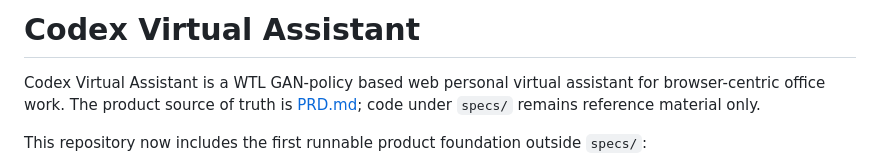
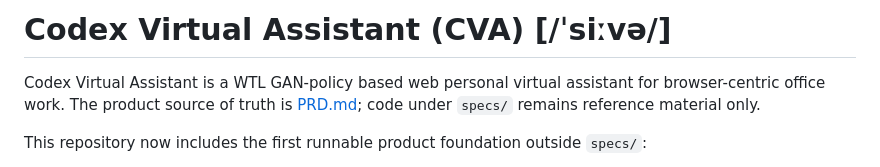
Before and after one commit to wordbricks/codex-virtual-assistant, a Markdown page: README.md, the part around the change. GitHub-like rendering.

Commit message:
Add CVA pronunciation to README title
Co-Authored-By: Claude Sonnet 4.6 <noreply@anthropic.com>

```diff
--- a/README.md
+++ b/README.md
@@ -1,4 +1,4 @@
-# Codex Virtual Assistant
+# Codex Virtual Assistant (CVA) [/ˈsiːvə/]
 
 Codex Virtual Assistant is a WTL GAN-policy based web personal virtual assistant for browser-centric office work. The product source of truth is [PRD.md](/Users/dev/git/CodexVirtualAssistant/PRD.md); code under `specs/` remains reference material only.
 
```
